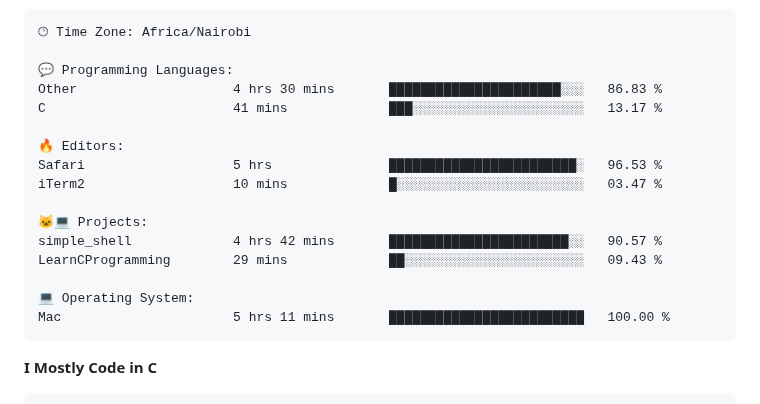
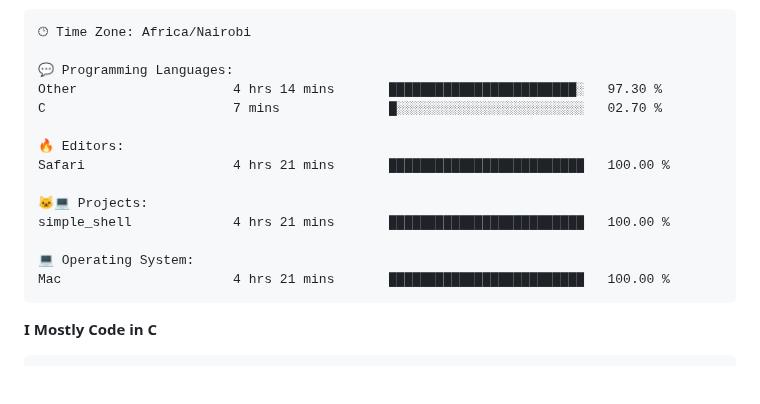
Before and after one commit to sirbor/Sirbor, a Markdown page: readme.md, the part around one of its changes. Rendered like a GitHub page; blank space fills up the shorter version.

Commit message:
Updated with Dev Metrics

````diff
--- a/readme.md
+++ b/readme.md
@@ -65,19 +65,17 @@ Sunday                   4 commits           █░░░░░░░░░░
 🕑︎ Time Zone: Africa/Nairobi
 
 💬 Programming Languages:
-Other                    4 hrs 30 mins       ██████████████████████░░░   86.83 %
-C                        41 mins             ███░░░░░░░░░░░░░░░░░░░░░░   13.17 %
+Other                    4 hrs 14 mins       ████████████████████████░   97.30 %
+C                        7 mins              █░░░░░░░░░░░░░░░░░░░░░░░░   02.70 %
 
 🔥 Editors:
-Safari                   5 hrs               ████████████████████████░   96.53 %
-iTerm2                   10 mins             █░░░░░░░░░░░░░░░░░░░░░░░░   03.47 %
+Safari                   4 hrs 21 mins       █████████████████████████   100.00 %
 
 🐱‍💻 Projects:
-simple_shell             4 hrs 42 mins       ███████████████████████░░   90.57 %
-LearnCProgramming        29 mins             ██░░░░░░░░░░░░░░░░░░░░░░░   09.43 %
+simple_shell             4 hrs 21 mins       █████████████████████████   100.00 %
 
 💻 Operating System:
-Mac                      5 hrs 11 mins       █████████████████████████   100.00 %
+Mac                      4 hrs 21 mins       █████████████████████████   100.00 %
 ```
 
 **I Mostly Code in C**
````
Also changed, not shown: other parts of readme.md (+1 -1 lines).
